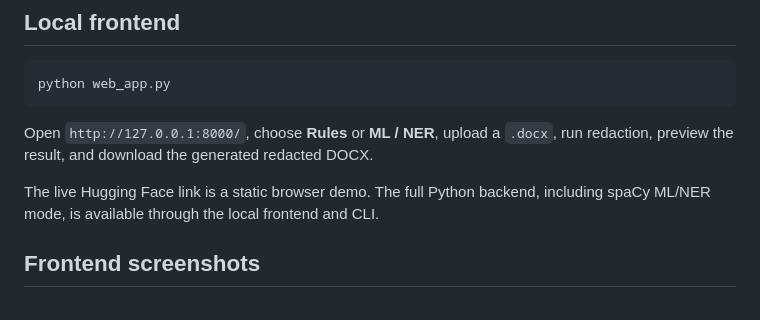
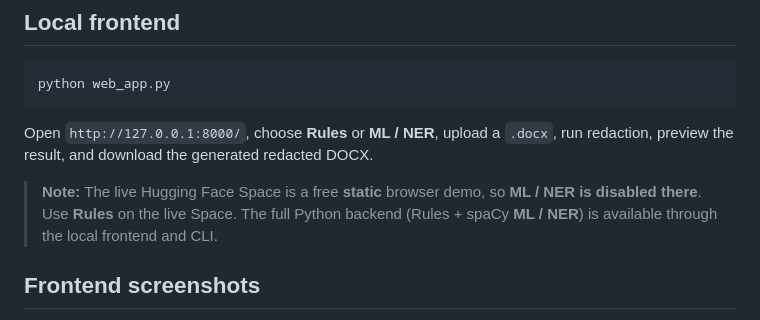
Before and after one commit to KartikeyaM2007/Redact-scaler, a Markdown page: README.md, the part around the change. Rendered like a GitHub page.

Commit message:
Clarify that live HF Space disables ML/NER.
Co-authored-by: Cursor <cursoragent@cursor.com>

```diff
--- a/README.md
+++ b/README.md
@@ -65,7 +65,7 @@ python web_app.py
 
 Open `http://127.0.0.1:8000/`, choose **Rules** or **ML / NER**, upload a `.docx`, run redaction, preview the result, and download the generated redacted DOCX.
 
-The live Hugging Face link is a static browser demo. The full Python backend, including spaCy ML/NER mode, is available through the local frontend and CLI.
+> **Note:** The live Hugging Face Space is a free **static** browser demo, so **ML / NER is disabled there**. Use **Rules** on the live Space. The full Python backend (Rules + spaCy **ML / NER**) is available through the local frontend and CLI.
 
 ## Frontend screenshots
 
```
